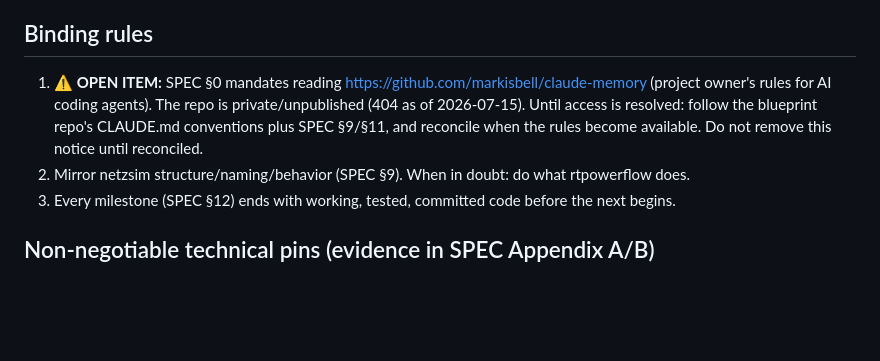
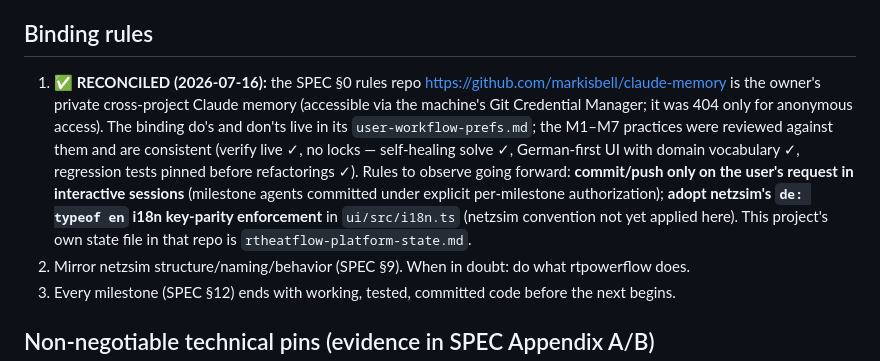
Before and after one commit to markisbell/rtheatflow, a Markdown page: CLAUDE.md, the part around the change. GitHub-like rendering; blank space fills up the shorter version.

Commit message:
﻿CLAUDE.md: reconcile the claude-memory rules mandate (SPEC 0)
Repo accessed 2026-07-16 via GCM; rules = user-workflow-prefs.md there.
M1-M7 practices consistent; adopted going forward: commit-on-request in
interactive sessions, de-typeof-en i18n key parity (to do in ui/src/i18n.ts).

Co-Authored-By: Claude Fable 5 <noreply@anthropic.com>

```diff
--- a/CLAUDE.md
+++ b/CLAUDE.md
@@ -6,7 +6,7 @@ Real-time district-heating simulation platform on **pandapipes 0.14.0**, structu
 
 ## Binding rules
 
-1. **⚠️ OPEN ITEM:** SPEC §0 mandates reading https://github.com/markisbell/claude-memory (project owner's rules for AI coding agents). The repo is private/unpublished (404 as of 2026-07-15). Until access is resolved: follow the blueprint repo's CLAUDE.md conventions plus SPEC §9/§11, and reconcile when the rules become available. Do not remove this notice until reconciled.
+1. **✅ RECONCILED (2026-07-16):** the SPEC §0 rules repo https://github.com/markisbell/claude-memory is the owner's private cross-project Claude memory (accessible via the machine's Git Credential Manager; it was 404 only for anonymous access). The binding do's and don'ts live in its `user-workflow-prefs.md`; the M1–M7 practices were reviewed against them and are consistent (verify live ✓, no locks — self-healing solve ✓, German-first UI with domain vocabulary ✓, regression tests pinned before refactorings ✓). Rules to observe going forward: **commit/push only on the user's request in interactive sessions** (milestone agents committed under explicit per-milestone authorization); **adopt netzsim's `de: typeof en` i18n key-parity enforcement** in `ui/src/i18n.ts` (netzsim convention not yet applied here). This project's own state file in that repo is `rtheatflow-platform-state.md`.
 2. Mirror netzsim structure/naming/behavior (SPEC §9). When in doubt: do what rtpowerflow does.
 3. Every milestone (SPEC §12) ends with working, tested, committed code before the next begins.
 
```
